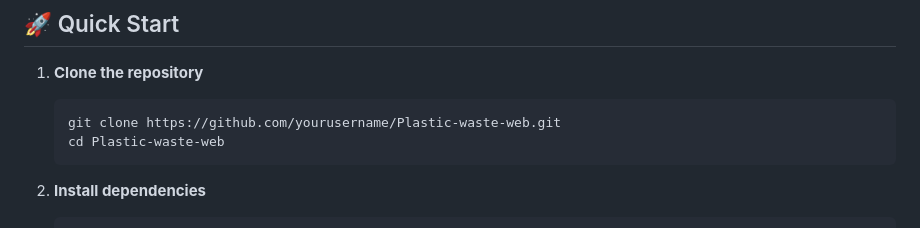
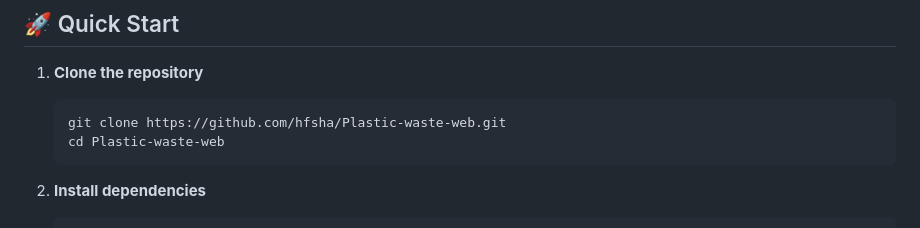
Before and after one commit to hfsha/Plastic-waste-web, a Markdown page: README.md, the part around the change printed below. GitHub-like rendering.

````diff
--- a/README.md
+++ b/README.md
@@ -32,7 +32,7 @@ An interactive web dashboard that visualizes global plastic waste data and predi
 
 1. **Clone the repository**
    ```bash
-   git clone https://github.com/yourusername/Plastic-waste-web.git
+   git clone https://github.com/hfsha/Plastic-waste-web.git
    cd Plastic-waste-web
    ```
 
````
Also changed, not shown: other parts of README.md (+1 -1 lines).
